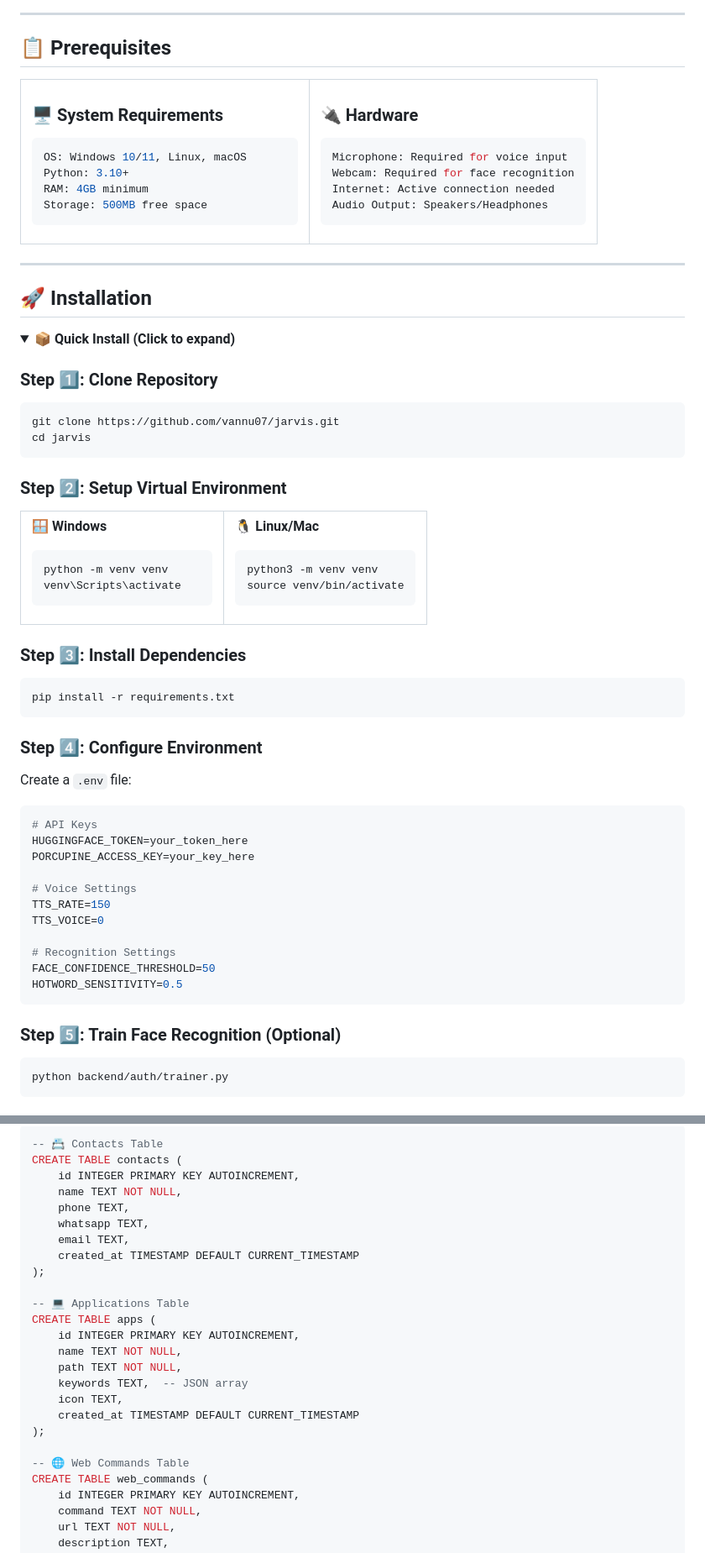
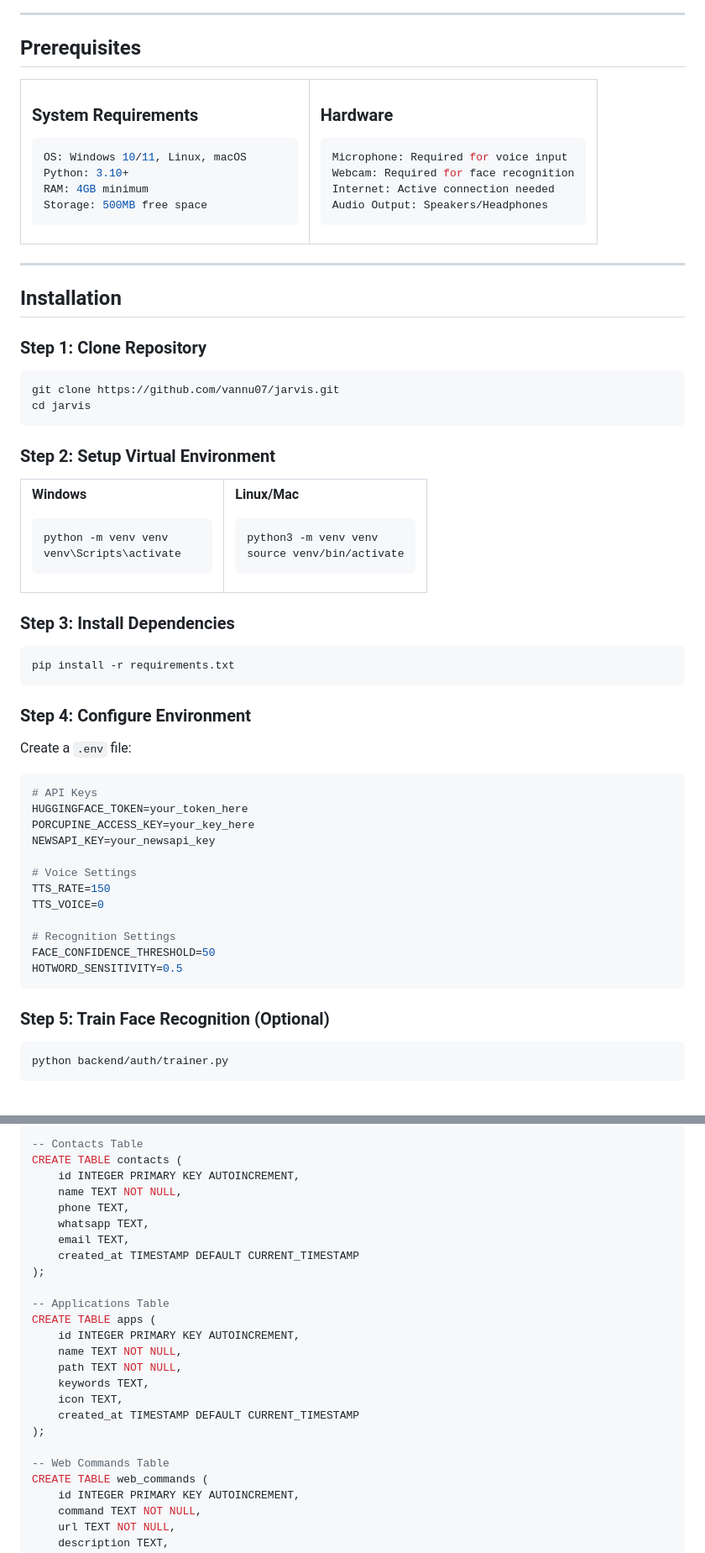
Before and after one commit to vannu07/jarvis, a Markdown page: README.md, 2 parts joined by grey strips. Shown at 84% size. GitHub-like rendering; folded sections open.

````diff
--- a/README.md
+++ b/README.md
@@ -133,13 +122,13 @@ graph TD
 
 ---
 
-## 📋 Prerequisites
+## Prerequisites
 
 <table>
 <tr>
 <td width="50%">
 
-### 🖥️ System Requirements
+### System Requirements
 ```yaml
 OS: Windows 10/11, Linux, macOS
 Python: 3.10+
@@ -150,7 +139,7 @@ Storage: 500MB free space
 </td>
 <td width="50%">
 
-### 🔌 Hardware
+### Hardware
 ```yaml
 Microphone: Required for voice input
 Webcam: Required for face recognition
@@ -164,25 +153,22 @@ Audio Output: Speakers/Headphones
 
 ---
 
-## 🚀 Installation
+## Installation
 
-<details>
-<summary><b>📦 Quick Install (Click to expand)</b></summary>
-
-### Step 1️⃣: Clone Repository
+### Step 1: Clone Repository
 
 ```bash
 git clone https://github.com/vannu07/jarvis.git
 cd jarvis
 ```
 
-### Step 2️⃣: Setup Virtual Environment
+### Step 2: Setup Virtual Environment
 
 <table>
 <tr>
 <td width="50%">
 
-**🪟 Windows**
+**Windows**
 ```bash
 python -m venv venv
 venv\Scripts\activate
@@ -191,7 +177,7 @@ venv\Scripts\activate
 </td>
 <td width="50%">
 
-**🐧 Linux/Mac**
+**Linux/Mac**
 ```bash
 python3 -m venv venv
 source venv/bin/activate
@@ -201,13 +187,13 @@ source venv/bin/activate
 </tr>
 </table>
 
-### Step 3️⃣: Install Dependencies
+### Step 3: Install Dependencies
 
 ```bash
 pip install -r requirements.txt
 ```
 
-### Step 4️⃣: Configure Environment
+### Step 4: Configure Environment
 
 Create a `.env` file:
 
@@ -215,6 +201,7 @@ Create a `.env` file:
 # API Keys
 HUGGINGFACE_TOKEN=your_token_here
 PORCUPINE_ACCESS_KEY=your_key_here
+NEWSAPI_KEY=your_newsapi_key
 
 # Voice Settings
 TTS_RATE=150
@@ -225,7 +212,7 @@ FACE_CONFIDENCE_THRESHOLD=50
 HOTWORD_SENSITIVITY=0.5
 ```
 
-### Step 5️⃣: Train Face Recognition (Optional)
+### Step 5: Train Face Recognition (Optional)
 
 ```bash
 python backend/auth/trainer.py
@@ -392,6 +366,6 @@ COMMAND_HANDLERS = {
 
 ```sql
--- 📇 Contacts Table
+-- Contacts Table
 CREATE TABLE contacts (
     id INTEGER PRIMARY KEY AUTOINCREMENT,
     name TEXT NOT NULL,
@@ -401,17 +375,17 @@ CREATE TABLE contacts (
     created_at TIMESTAMP DEFAULT CURRENT_TIMESTAMP
 );
 
--- 💻 Applications Table
+-- Applications Table
 CREATE TABLE apps (
     id INTEGER PRIMARY KEY AUTOINCREMENT,
     name TEXT NOT NULL,
     path TEXT NOT NULL,
-    keywords TEXT,  -- JSON array
+    keywords TEXT,
     icon TEXT,
     created_at TIMESTAMP DEFAULT CURRENT_TIMESTAMP
 );
 
--- 🌐 Web Commands Table
+-- Web Commands Table
 CREATE TABLE web_commands (
     id INTEGER PRIMARY KEY AUTOINCREMENT,
     command TEXT NOT NULL,
````
Also changed, not shown: other parts of README.md (+136 -196 lines).
